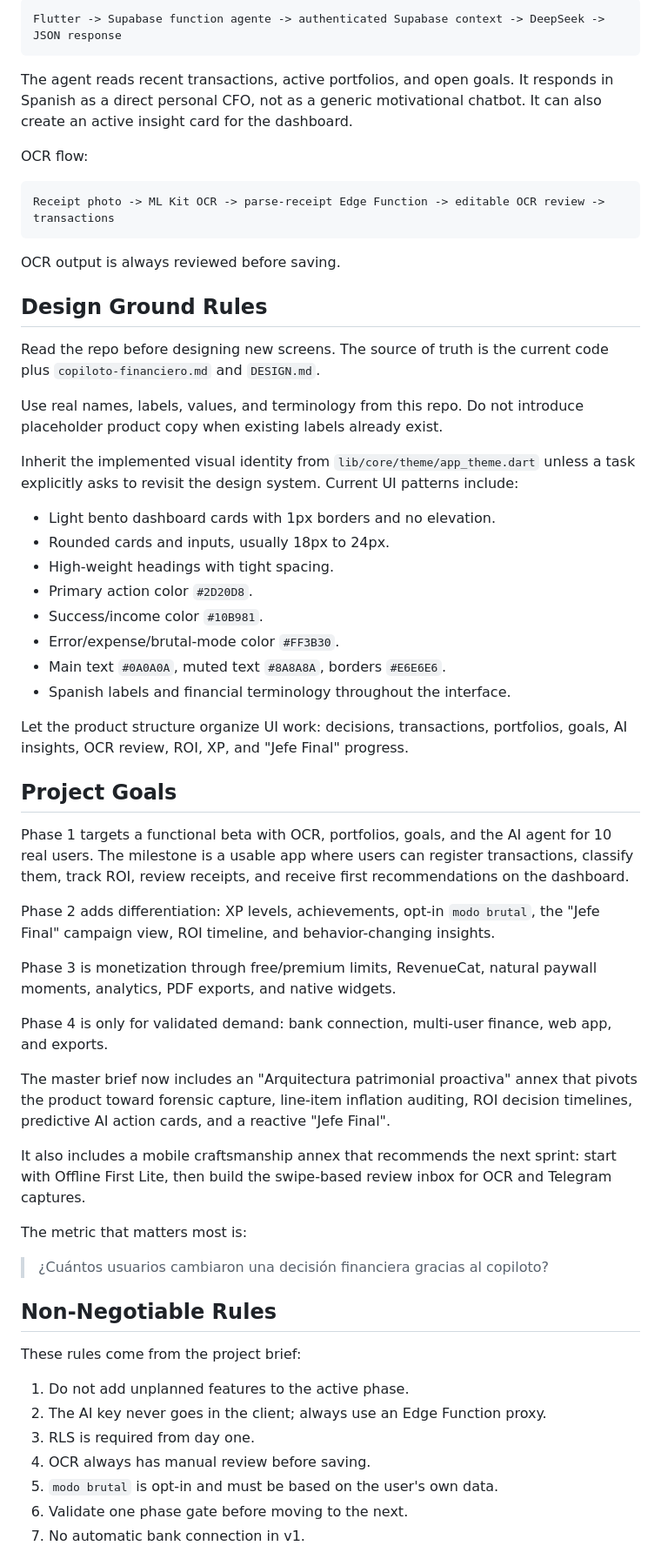
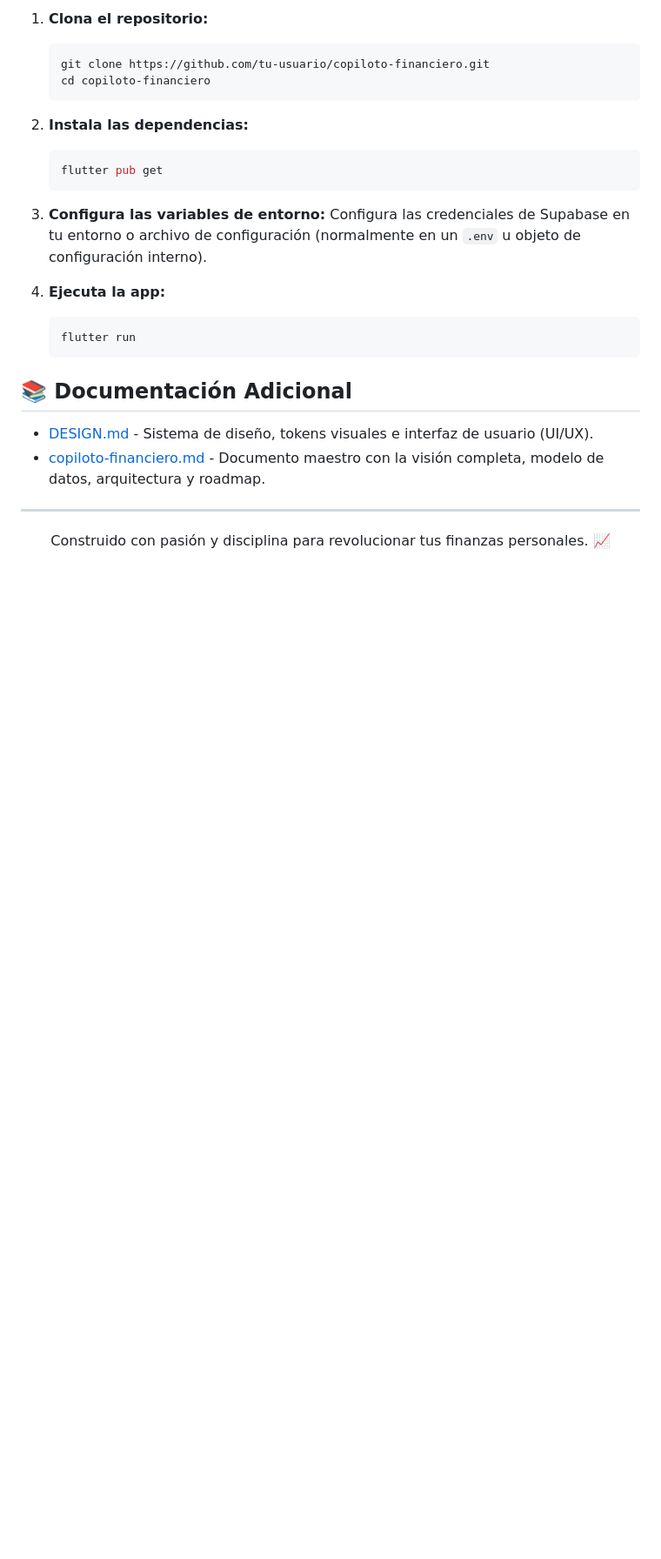
Before and after one commit to jigc4200/Armai_finance_app, a Markdown page: README.md, the part around one of its changes. Shown at 87% size. Drawn GitHub-style; blank space fills up the shorter version.

````diff
--- a/README.md
+++ b/README.md
@@ -81,63 +67,29 @@ Agent flow:
 
-```text
-Flutter -> Supabase function agente -> authenticated Supabase context -> DeepSeek -> JSON response
-```
+1. **Clona el repositorio:**
+   ```bash
+   git clone https://github.com/tu-usuario/copiloto-financiero.git
+   cd copiloto-financiero
+   ```
 
-The agent reads recent transactions, active portfolios, and open goals. It responds in Spanish as a direct personal CFO, not as a generic motivational chatbot. It can also create an active insight card for the dashboard.
+2. **Instala las dependencias:**
+   ```bash
+   flutter pub get
+   ```
 
-OCR flow:
+3. **Configura las variables de entorno:**
+   Configura las credenciales de Supabase en tu entorno o archivo de configuración (normalmente en un `.env` u objeto de configuración interno).
 
-```text
-Receipt photo -> ML Kit OCR -> parse-receipt Edge Function -> editable OCR review -> transactions
-```
+4. **Ejecuta la app:**
+   ```bash
+   flutter run
+   ```
 
-OCR output is always reviewed before saving.
+## 📚 Documentación Adicional
 
-## Design Ground Rules
+- [DESIGN.md](./DESIGN.md) - Sistema de diseño, tokens visuales e interfaz de usuario (UI/UX).
+- [copiloto-financiero.md](./copiloto-financiero.md) - Documento maestro con la visión completa, modelo de datos, arquitectura y roadmap.
 
-Read the repo before designing new screens. The source of truth is the current code plus `copiloto-financiero.md` and `DESIGN.md`.
-
-Use real names, labels, values, and terminology from this repo. Do not introduce placeholder product copy when existing labels already exist.
-
-Inherit the implemented visual identity from `lib/core/theme/app_theme.dart` unless a task explicitly asks to revisit the design system. Current UI patterns include:
-
-- Light bento dashboard cards with 1px borders and no elevation.
-- Rounded cards and inputs, usually 18px to 24px.
-- High-weight headings with tight spacing.
-- Primary action color `#2D20D8`.
-- Success/income color `#10B981`.
-- Error/expense/brutal-mode color `#FF3B30`.
-- Main text `#0A0A0A`, muted text `#8A8A8A`, borders `#E6E6E6`.
-- Spanish labels and financial terminology throughout the interface.
-
-Let the product structure organize UI work: decisions, transactions, portfolios, goals, AI insights, OCR review, ROI, XP, and "Jefe Final" progress.
-
-## Project Goals
-
-Phase 1 targets a functional beta with OCR, portfolios, goals, and the AI agent for 10 real users. The milestone is a usable app where users can register transactions, classify them, track ROI, review receipts, and receive first recommendations on the dashboard.
-
-Phase 2 adds differentiation: XP levels, achievements, opt-in `modo brutal`, the "Jefe Final" campaign view, ROI timeline, and behavior-changing insights.
-
-Phase 3 is monetization through free/premium limits, RevenueCat, natural paywall moments, analytics, PDF exports, and native widgets.
-
-Phase 4 is only for validated demand: bank connection, multi-user finance, web app, and exports.
-
-The master brief now includes an "Arquitectura patrimonial proactiva" annex that pivots the product toward forensic capture, line-item inflation auditing, ROI decision timelines, predictive AI action cards, and a reactive "Jefe Final".
-
-It also includes a mobile craftsmanship annex that recommends the next sprint: start with Offline First Lite, then build the swipe-based review inbox for OCR and Telegram captures.
-
-The metric that matters most is:
-
-> ¿Cuántos usuarios cambiaron una decisión financiera gracias al copiloto?
-
-## Non-Negotiable Rules
-
-These rules come from the project brief:
-
-1. Do not add unplanned features to the active phase.
-2. The AI key never goes in the client; always use an Edge Function proxy.
-3. RLS is required from day one.
-4. OCR always has manual review before saving.
-5. `modo brutal` is opt-in and must be based on the user's own data.
-6. Validate one phase gate before moving to the next.
-7. No automatic bank connection in v1.
+---
+<div align="center">
+  Construido con pasión y disciplina para revolucionar tus finanzas personales. 📈
+</div>
````
Also changed, not shown: other parts of README.md (+47 -61 lines).
